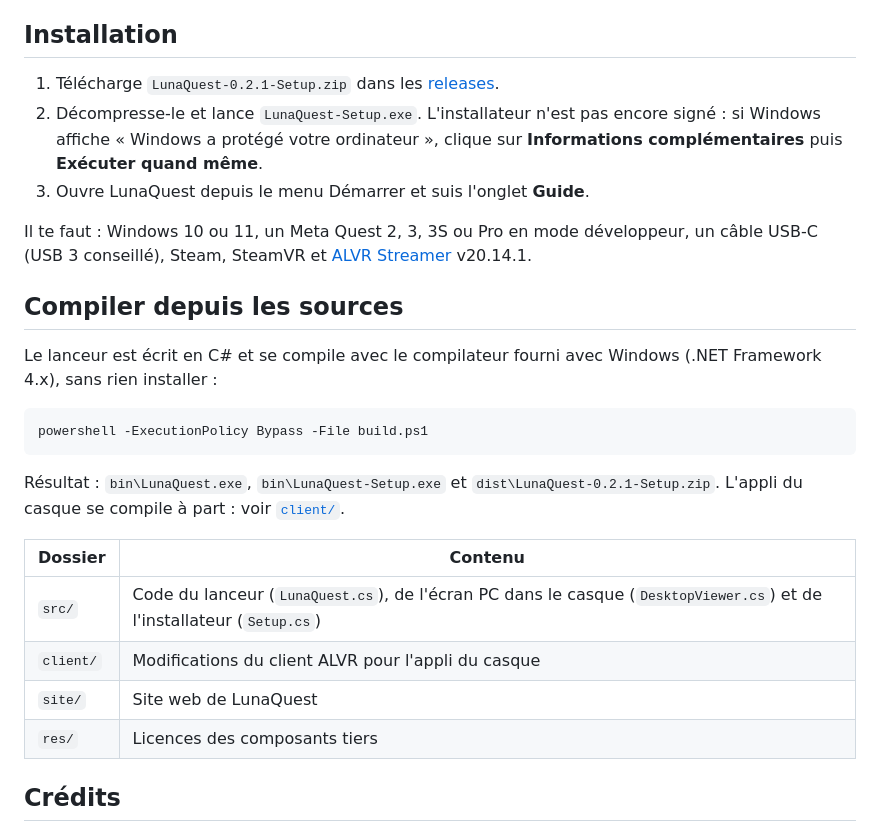
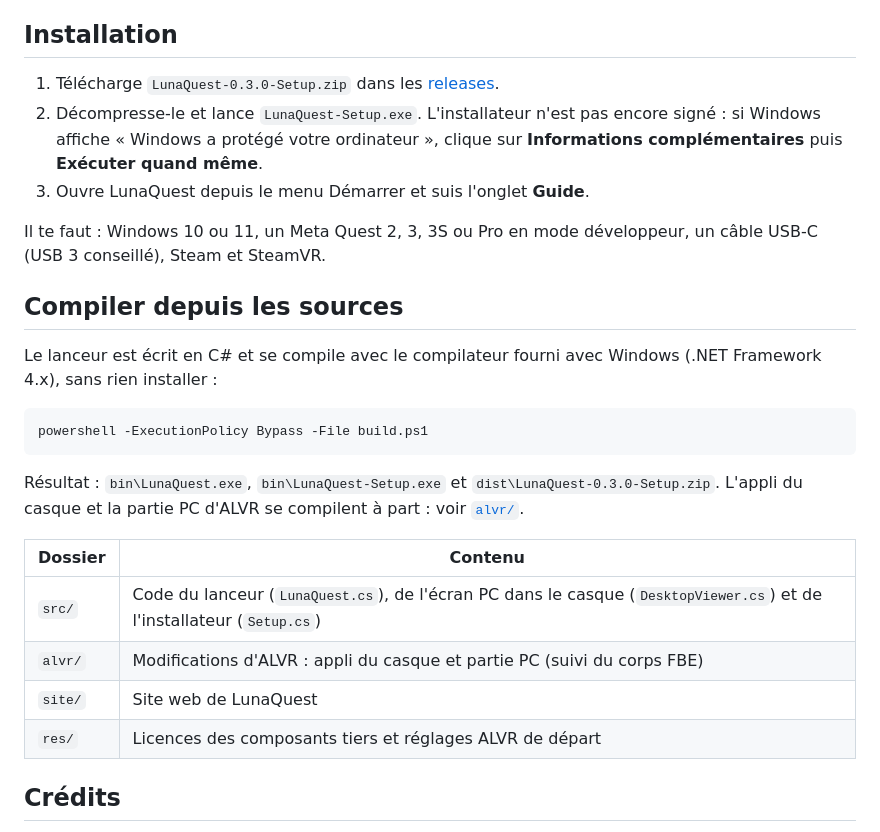
Before and after one commit to lunaquestld/LunaQuest, a Markdown page: README.md, the part around one of its changes. Rendered like a GitHub page.

````diff
--- a/README.md
+++ b/README.md
@@ -30,14 +45,14 @@ Une superbe alternative si ta connexion sans fil n'est pas au top.
 
 ## Installation
 
-1. Télécharge `LunaQuest-0.2.1-Setup.zip` dans les [releases](../../releases/latest).
+1. Télécharge `LunaQuest-0.3.0-Setup.zip` dans les [releases](../../releases/latest).
 2. Décompresse-le et lance `LunaQuest-Setup.exe`.
    L'installateur n'est pas encore signé : si Windows affiche « Windows a protégé votre ordinateur »,
    clique sur **Informations complémentaires** puis **Exécuter quand même**.
 3. Ouvre LunaQuest depuis le menu Démarrer et suis l'onglet **Guide**.
 
 Il te faut : Windows 10 ou 11, un Meta Quest 2, 3, 3S ou Pro en mode développeur, un câble USB-C (USB 3 conseillé),
-Steam, SteamVR et [ALVR Streamer](https://github.com/alvr-org/ALVR/releases) v20.14.1.
+Steam et SteamVR.
 
 ## Compiler depuis les sources
 
@@ -47,15 +62,15 @@ Le lanceur est écrit en C# et se compile avec le compilateur fourni avec Window
 powershell -ExecutionPolicy Bypass -File build.ps1
 ```
 
-Résultat : `bin\LunaQuest.exe`, `bin\LunaQuest-Setup.exe` et `dist\LunaQuest-0.2.1-Setup.zip`.
-L'appli du casque se compile à part : voir [`client/`](client/README.md).
+Résultat : `bin\LunaQuest.exe`, `bin\LunaQuest-Setup.exe` et `dist\LunaQuest-0.3.0-Setup.zip`.
+L'appli du casque et la partie PC d'ALVR se compilent à part : voir [`alvr/`](alvr/README.md).
 
 | Dossier | Contenu |
 |---|---|
 | `src/` | Code du lanceur (`LunaQuest.cs`), de l'écran PC dans le casque (`DesktopViewer.cs`) et de l'installateur (`Setup.cs`) |
-| `client/` | Modifications du client ALVR pour l'appli du casque |
+| `alvr/` | Modifications d'ALVR : appli du casque et partie PC (suivi du corps FBE) |
 | `site/` | Site web de LunaQuest |
-| `res/` | Licences des composants tiers |
+| `res/` | Licences des composants tiers et réglages ALVR de départ |
 
 ## Crédits
 
````
Also changed, not shown: other parts of README.md (+17 -2 lines), alvr/README.md (renamed from client/README.md, +27 -8 lines), site/img/connexion.png, site/img/corps.png (added), site/img/guide.png, site/img/reglages.png, 12 other files.
